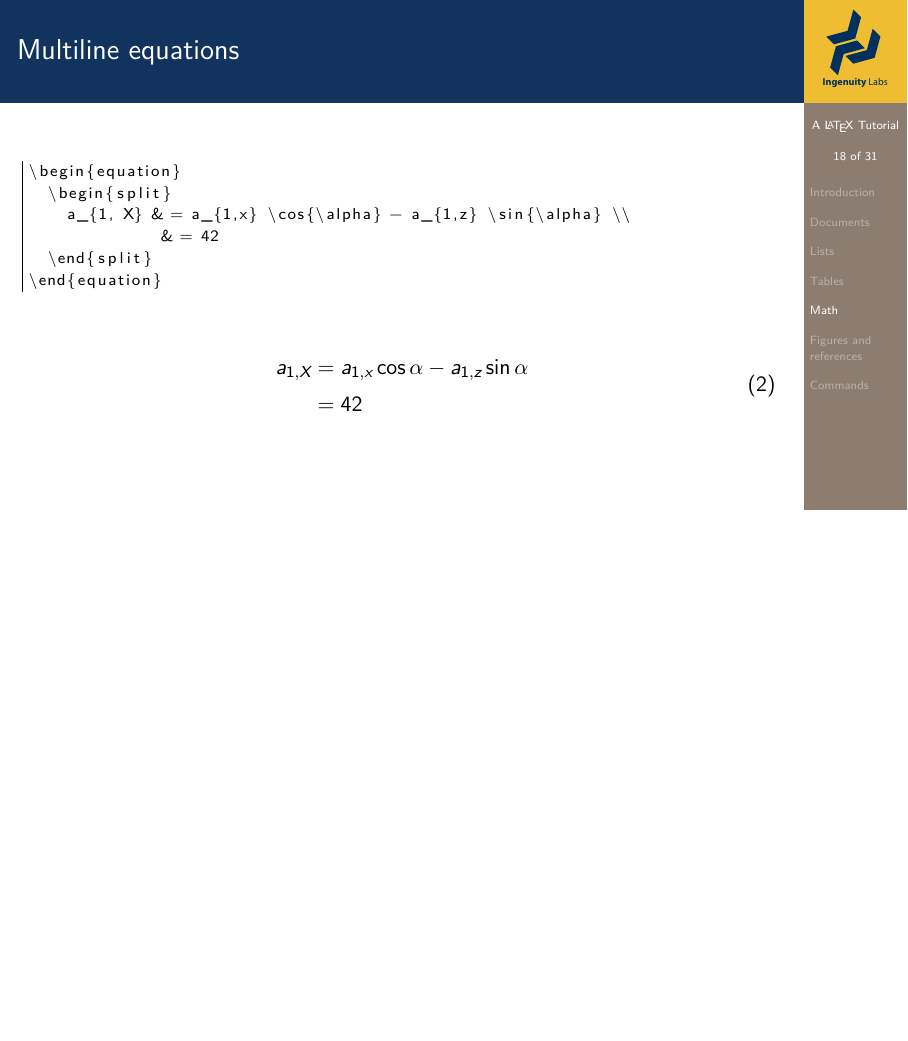
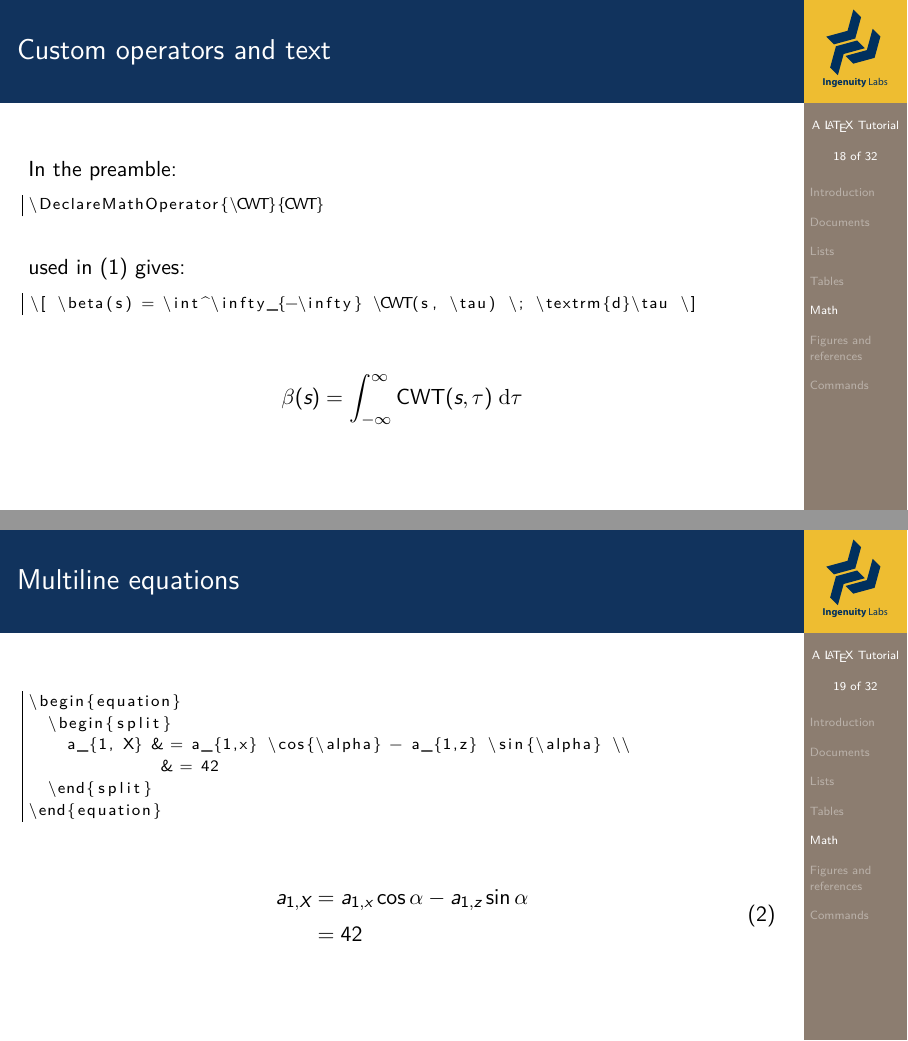
Before and after one commit to 13jvt/latex-tutorial, LaTeX slides (latex-tutorial.tex): page 19 of 33 before the commit and pages 19 and 20 of 34 after it, the two joined at a grey line, the shorter picture padded with empty space. Compiled offline with XeLaTeX; a LaTeX package or settings file that is missing is left out.

Commit message:
added eqref + textrm

```diff
--- a/latex-tutorial.tex
+++ b/latex-tutorial.tex
@@ -42,6 +42,9 @@
     \let\item\olditem
     \oldenddescription
   }
+
+% math operators
+\DeclareMathOperator{\CWT}{CWT}
 
 % title content
 \title{A \LaTeX~Tutorial}
@@ -414,6 +417,28 @@ Commands:
 
 \end{frame}
 
+\begin{frame}[fragile]{Custom operators and text}
+
+In the preamble:
+
+\begin{lstlisting}[language=TeX]
+\DeclareMathOperator{\CWT}{CWT}
+\end{lstlisting}
+
+\vspace{1em}
+
+used in \eqref{eq:CWTint} gives:
+
+\begin{lstlisting}[language=TeX]
+\[ \beta(s) = \int^\infty_{-\infty} \CWT(s, \tau) \; \textrm{d}\tau \]
+\end{lstlisting}
+
+\vspace{1em}
+
+\[ \beta(s) = \int^\infty_{-\infty} \CWT(s, \tau) \; \textrm{d}\tau \]
+
+\end{frame}
+
 \begin{frame}[fragile]{Multiline equations}
 
 \begin{lstlisting}[language=TeX]
@@ -578,10 +602,10 @@ Commands:
 \vspace{2em}
 
 \begin{lstlisting}[language=TeX]
-``see Equation~\ref{eq:CWTint}''
+``used in \eqref{eq:CWTint} gives''
 \end{lstlisting}
 
-{\small``see Equation~\ref{eq:CWTint}''}
+{\small``used in \eqref{eq:CWTint} gives''}
 
 \vspace{2em}
 
```
Also changed, not shown: latex-tutorial.pdf, latex-tutorial.tex (1 more changed lines).
